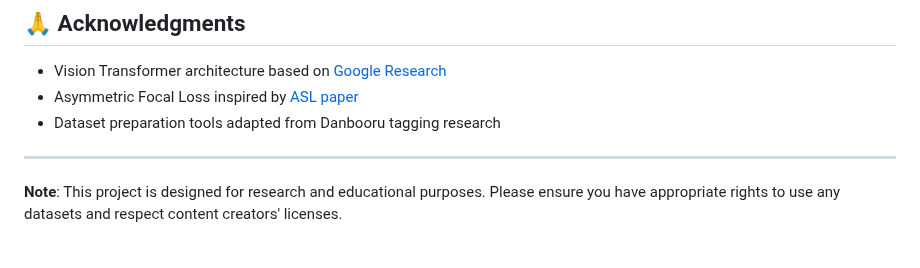
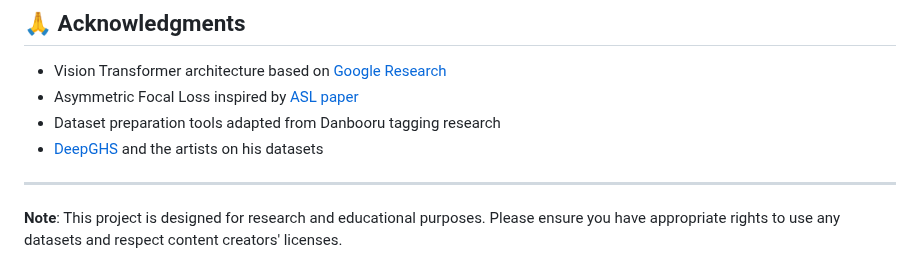
Before and after one commit to grio43/OppaiOracle, a Markdown page: README.md, the part around the change. GitHub-like rendering.

```diff
--- a/README.md
+++ b/README.md
@@ -597,7 +597,7 @@ This project is licensed under the MIT License - see the [LICENSE](LICENSE) file
 - Vision Transformer architecture based on [Google Research](https://github.com/google-research/vision_transformer)
 - Asymmetric Focal Loss inspired by [ASL paper](https://arxiv.org/abs/2009.14119)
 - Dataset preparation tools adapted from Danbooru tagging research
-
+- [DeepGHS](https://huggingface.co/deepghs) and the artists on his datasets
 
 ---
 
```
